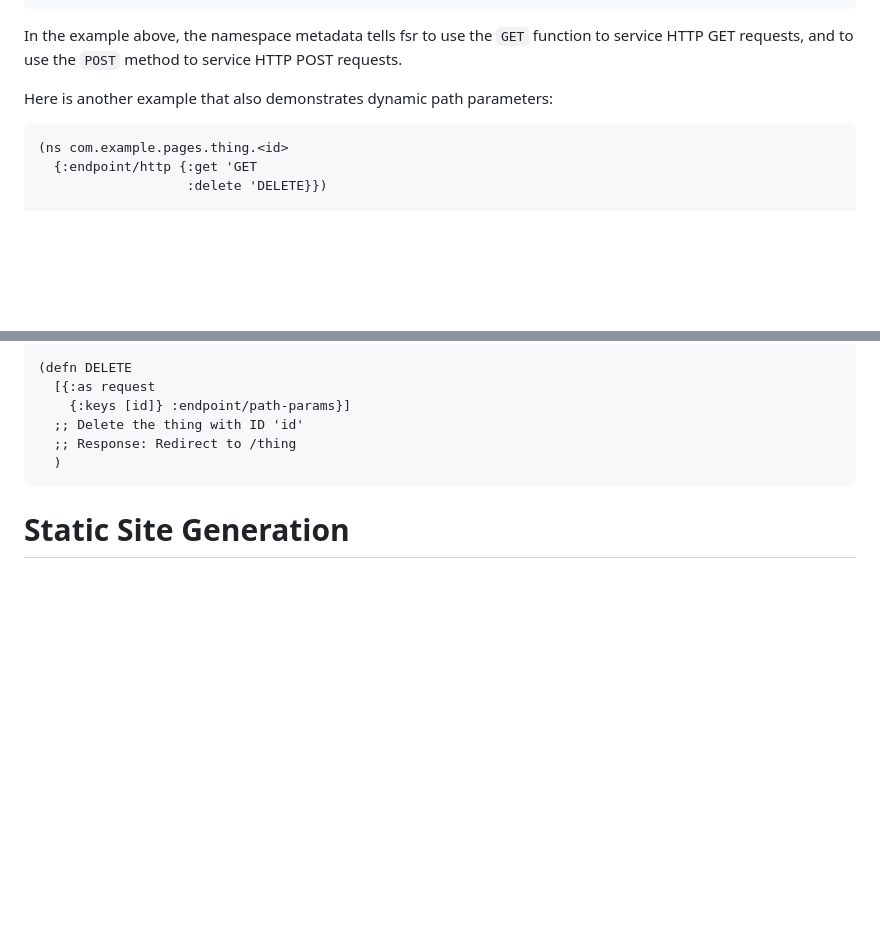
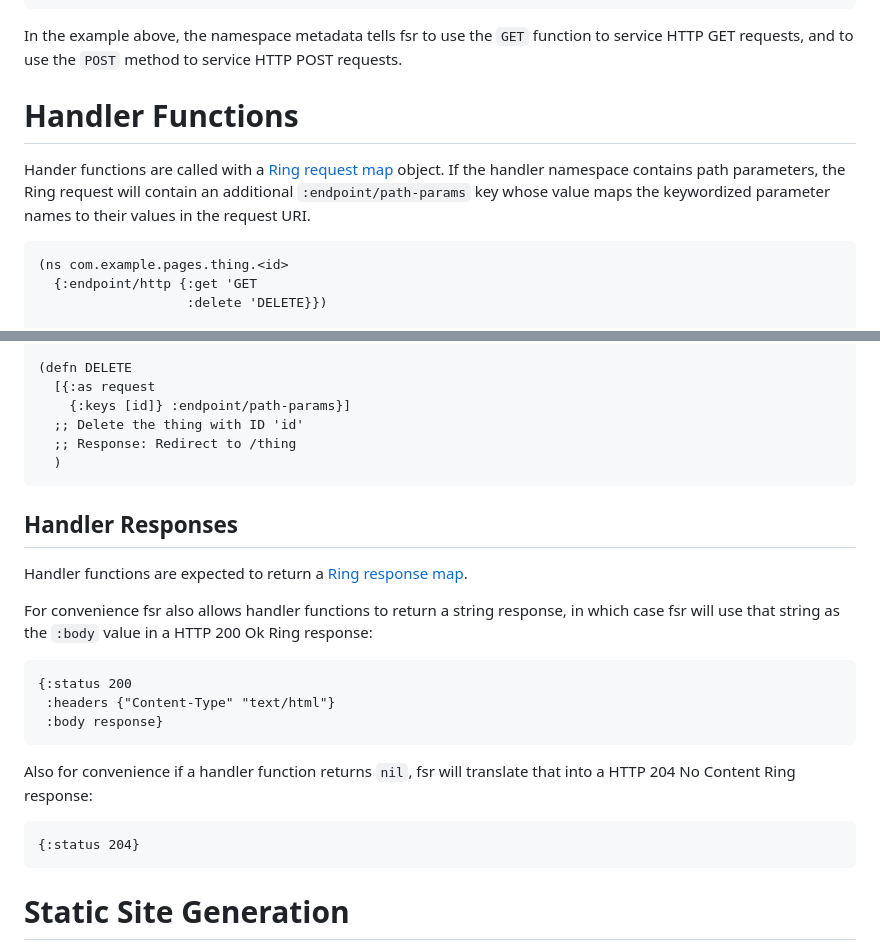
Before and after one commit to esp1/fsr, a Markdown page: README.md, 2 parts joined by grey strips. GitHub-like rendering; blank space fills up the shorter version.

Commit message:
add docs for handler responses

````diff
--- a/README.md
+++ b/README.md
@@ -69,7 +69,9 @@ Once fsr matches a URI to a Clojure file, it needs to find the function within t
 
 In the example above, the namespace metadata tells fsr to use the `GET` function to service HTTP GET requests, and to use the `POST` method to service HTTP POST requests.
 
-Here is another example that also demonstrates dynamic path parameters:
+# Handler Functions
+Hander functions are called with a [Ring request map](https://github.com/ring-clojure/ring/wiki/Concepts#requests) object. If the handler namespace contains path parameters, the Ring request will contain an additional `:endpoint/path-params` key whose value maps the keywordized parameter names to their values in the request URI.
+
 ```
 (ns com.example.pages.thing.<id>
   {:endpoint/http {:get 'GET
@@ -87,6 +89,21 @@ Here is another example that also demonstrates dynamic path parameters:
   ;; Delete the thing with ID 'id'
   ;; Response: Redirect to /thing
   )
+```
+
+## Handler Responses
+Handler functions are expected to return a [Ring response map](https://github.com/ring-clojure/ring/wiki/Concepts#responses).
+
+For convenience fsr also allows handler functions to return a string response, in which case fsr will use that string as the `:body` value in a HTTP 200 Ok Ring response:
+```
+{:status 200
+ :headers {"Content-Type" "text/html"}
+ :body response}
+```
+
+Also for convenience if a handler function returns `nil`, fsr will translate that into a HTTP 204 No Content Ring response:
+```
+{:status 204}
 ```
 
 # Static Site Generation
````
